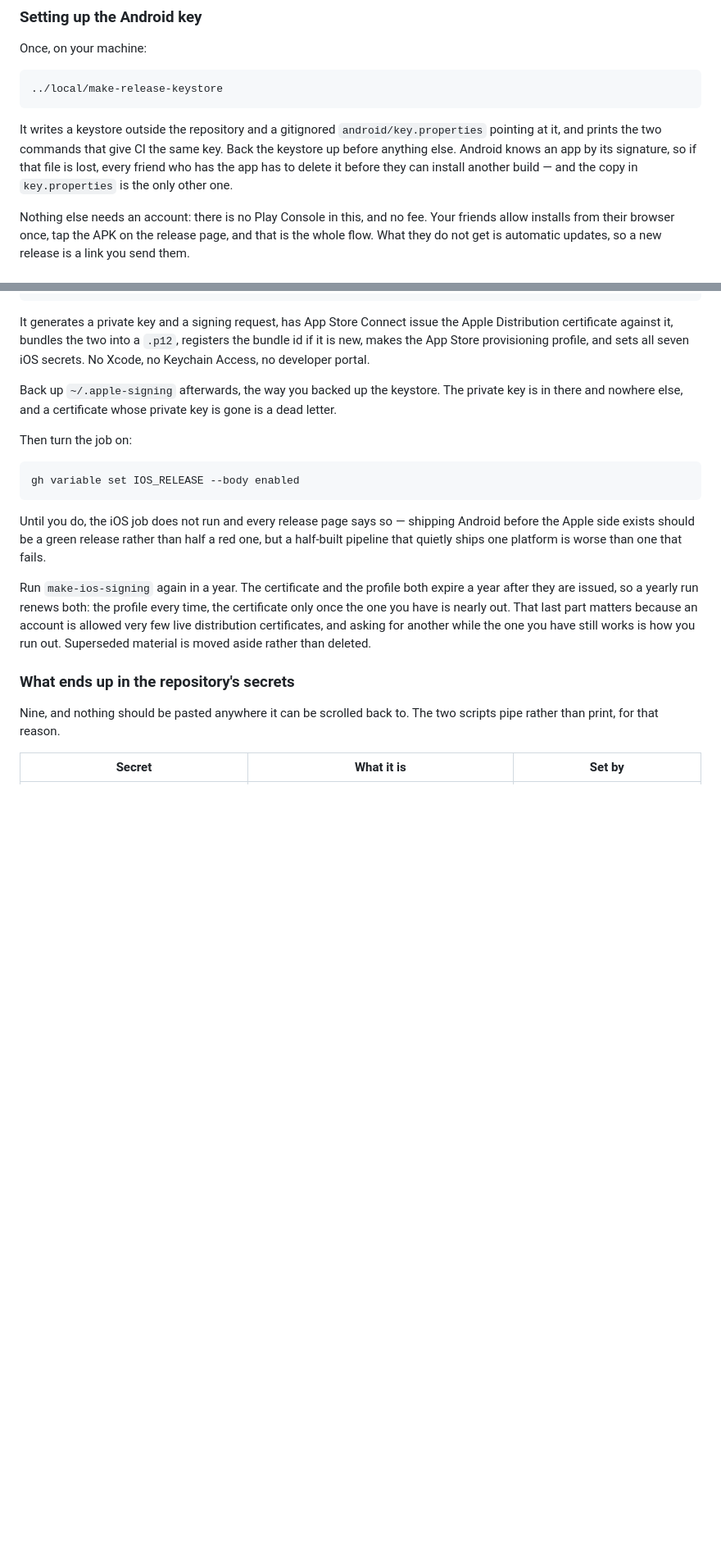
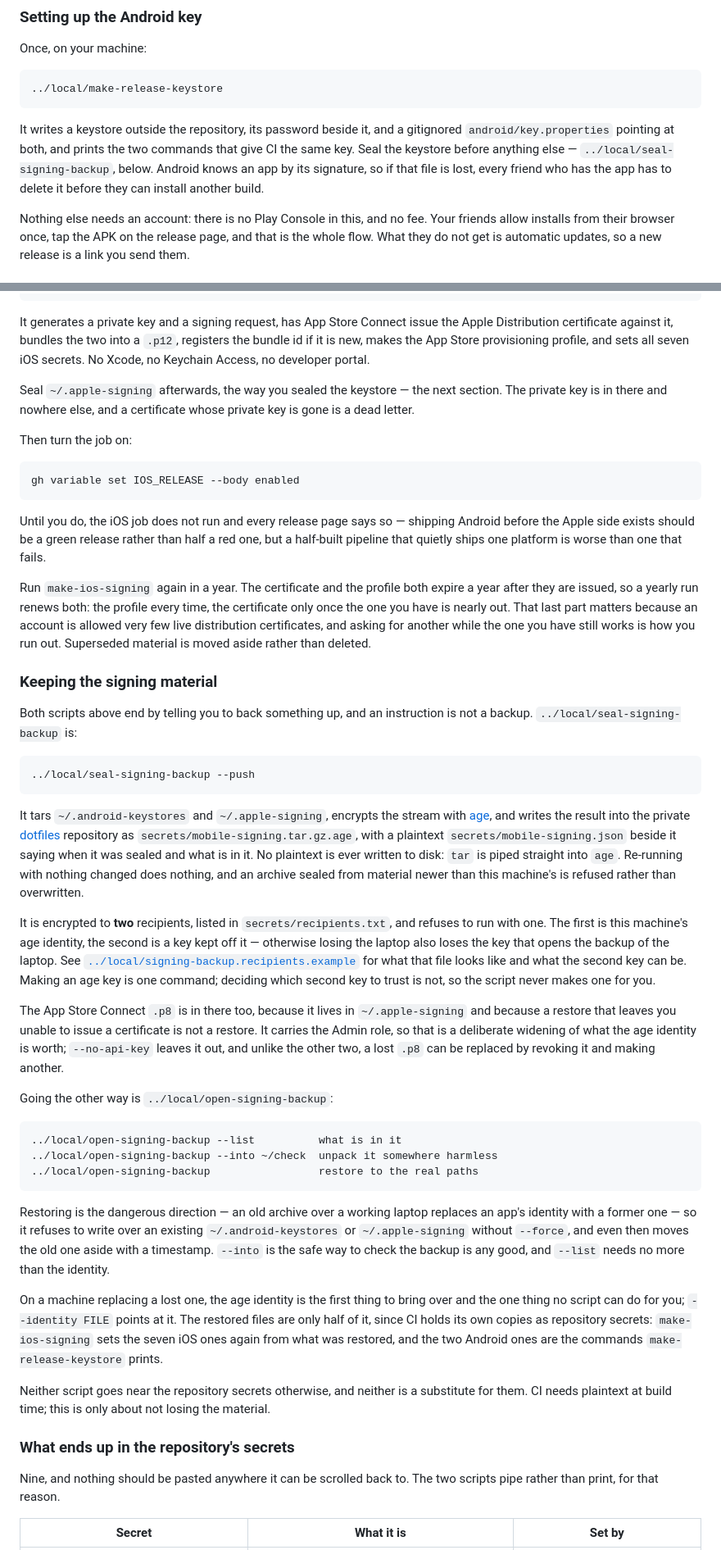
Before and after one commit to skagedal/iggybilly, a Markdown page: mobile/README.md, 2 parts joined by grey strips. Shown at 82% size. GitHub-like rendering; blank space fills up the shorter version.

Commit message:
Document keeping the signing material
A section in mobile/README.md on what the two new scripts do, why there
are two recipients, why the .p8 is in the archive, and what a restore on
a replacement machine still leaves to do. The Android and Apple setup
paragraphs point at seal rather than telling you to back something up,
and the root README says in one bullet that the material exists outside
the repository and how it is kept.

Co-Authored-By: Claude Opus 5 (1M context) <noreply@anthropic.com>
Claude-Session: https://claude.ai/code/session_01Mm1iWpnooHwUHo3ZWZ8yd8

```diff
--- a/mobile/README.md
+++ b/mobile/README.md
@@ -166,12 +166,12 @@ Once, on your machine:
 
     ../local/make-release-keystore
 
-It writes a keystore outside the repository and a gitignored
-`android/key.properties` pointing at it, and prints the two commands that
-give CI the same key. Back the keystore up before anything else. Android
-knows an app by its signature, so if that file is lost, every friend who
-has the app has to delete it before they can install another build — and
-the copy in `key.properties` is the only other one.
+It writes a keystore outside the repository, its password beside it, and
+a gitignored `android/key.properties` pointing at both, and prints the
+two commands that give CI the same key. Seal the keystore before anything
+else — `../local/seal-signing-backup`, below. Android knows an app by its
+signature, so if that file is lost, every friend who has the app has to
+delete it before they can install another build.
 
 Nothing else needs an account: there is no Play Console in this, and no
 fee. Your friends allow installs from their browser once, tap the APK on
@@ -205,9 +205,9 @@ a `.p12`, registers the bundle id if it is new, makes the App Store
 provisioning profile, and sets all seven iOS secrets. No Xcode, no
 Keychain Access, no developer portal.
 
-Back up `~/.apple-signing` afterwards, the way you backed up the
-keystore. The private key is in there and nowhere else, and a certificate
-whose private key is gone is a dead letter.
+Seal `~/.apple-signing` afterwards, the way you sealed the keystore — the
+next section. The private key is in there and nowhere else, and a
+certificate whose private key is gone is a dead letter.
 
 Then turn the job on:
 
@@ -225,6 +225,65 @@ nearly out. That last part matters because an account is allowed very few
 live distribution certificates, and asking for another while the one you
 have still works is how you run out. Superseded material is moved aside
 rather than deleted.
+
+### Keeping the signing material
+
+Both scripts above end by telling you to back something up, and an
+instruction is not a backup. `../local/seal-signing-backup` is:
+
+    ../local/seal-signing-backup --push
+
+It tars `~/.android-keystores` and `~/.apple-signing`, encrypts the
+stream with [age][age], and writes the result into the private
+[dotfiles](https://github.com/skagedal/dotfiles) repository as
+`secrets/mobile-signing.tar.gz.age`, with a plaintext
+`secrets/mobile-signing.json` beside it saying when it was sealed and
+what is in it. No plaintext is ever written to disk: `tar` is piped
+straight into `age`. Re-running with nothing changed does nothing, and an
+archive sealed from material newer than this machine's is refused rather
+than overwritten.
+
+It is encrypted to **two** recipients, listed in
+`secrets/recipients.txt`, and refuses to run with one. The first is this
+machine's age identity, the second is a key kept off it — otherwise
+losing the laptop also loses the key that opens the backup of the laptop.
+See [`../local/signing-backup.recipients.example`](../local/signing-backup.recipients.example)
+for what that file looks like and what the second key can be. Making an
+age key is one command; deciding which second key to trust is not, so the
+script never makes one for you.
+
+The App Store Connect `.p8` is in there too, because it lives in
+`~/.apple-signing` and because a restore that leaves you unable to issue
+a certificate is not a restore. It carries the Admin role, so that is a
+deliberate widening of what the age identity is worth; `--no-api-key`
+leaves it out, and unlike the other two, a lost `.p8` can be replaced by
+revoking it and making another.
+
+Going the other way is `../local/open-signing-backup`:
+
+    ../local/open-signing-backup --list          what is in it
+    ../local/open-signing-backup --into ~/check  unpack it somewhere harmless
+    ../local/open-signing-backup                 restore to the real paths
+
+Restoring is the dangerous direction — an old archive over a working
+laptop replaces an app's identity with a former one — so it refuses to
+write over an existing `~/.android-keystores` or `~/.apple-signing`
+without `--force`, and even then moves the old one aside with a timestamp.
+`--into` is the safe way to check the backup is any good, and `--list`
+needs no more than the identity.
+
+On a machine replacing a lost one, the age identity is the first thing to
+bring over and the one thing no script can do for you; `--identity FILE`
+points at it. The restored files are only half of it, since CI holds its
+own copies as repository secrets: `make-ios-signing` sets the seven iOS
+ones again from what was restored, and the two Android ones are the
+commands `make-release-keystore` prints.
+
+Neither script goes near the repository secrets otherwise, and neither is
+a substitute for them. CI needs plaintext at build time; this is only
+about not losing the material.
+
+[age]: https://age-encryption.org
 
 ### What ends up in the repository's secrets
 
```
Also changed, not shown: README.md (+7 -0 lines).
